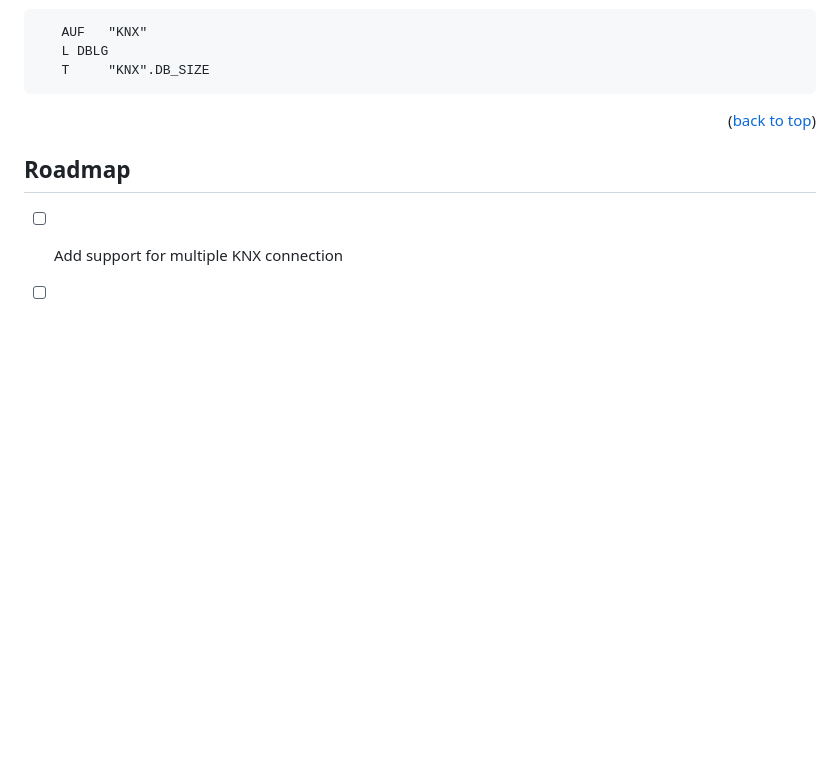
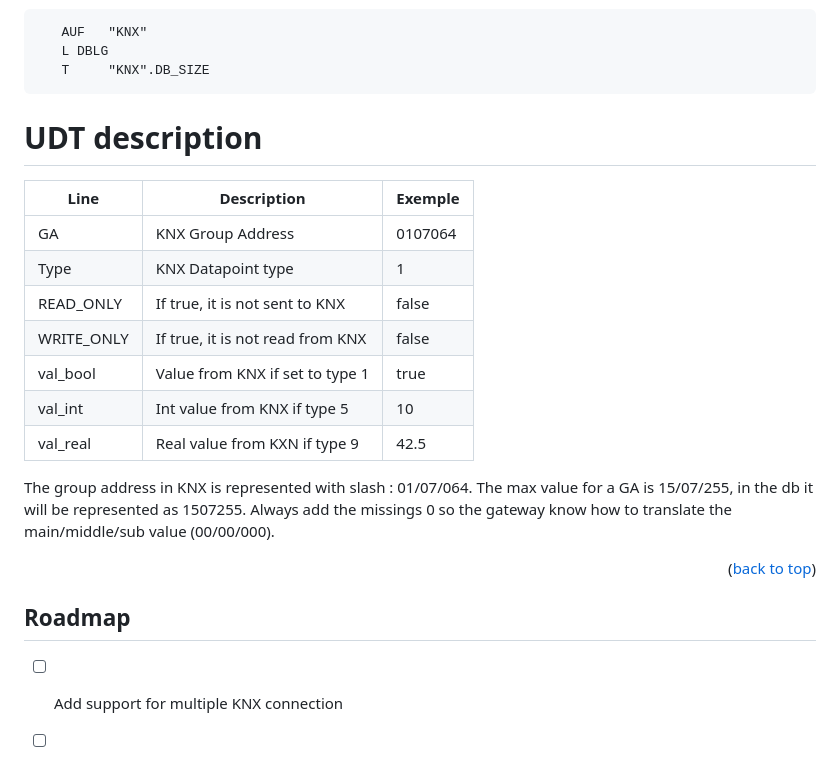
Before and after one commit to A3KSA/s7-knx, a Markdown page: README.MD, the part around the change. Rendered like a GitHub page; blank space fills up the shorter version.

Commit message:
added udt description

````diff
--- a/README.MD
+++ b/README.MD
@@ -133,6 +133,21 @@ You can use the following code in your S7 project to update it dynamically :
       T     "KNX".DB_SIZE
    ```
 
+# UDT description
+| Line       | Description                      | Exemple |
+|------------|----------------------------------|---------|
+| GA         | KNX Group Address                | 0107064 |
+| Type       | KNX Datapoint type               | 1       |
+| READ_ONLY  | If true, it is not sent to KNX   | false   |
+| WRITE_ONLY | If true, it is not read from KNX | false   |
+| val_bool   | Value from KNX if set to type 1  | true    |
+| val_int    | Int value from KNX if type 5     | 10      |
+| val_real   | Real value from KXN if type 9    | 42.5    |
+
+The group address in KNX is represented with slash : 01/07/064.
+The max value for a GA is 15/07/255, in the db it will be represented as 1507255.
+Always add the missings 0 so the gateway know how to translate the main/middle/sub value (00/00/000).
+
 
 <p align="right">(<a href="#readme-top">back to top</a>)</p>
 
````
